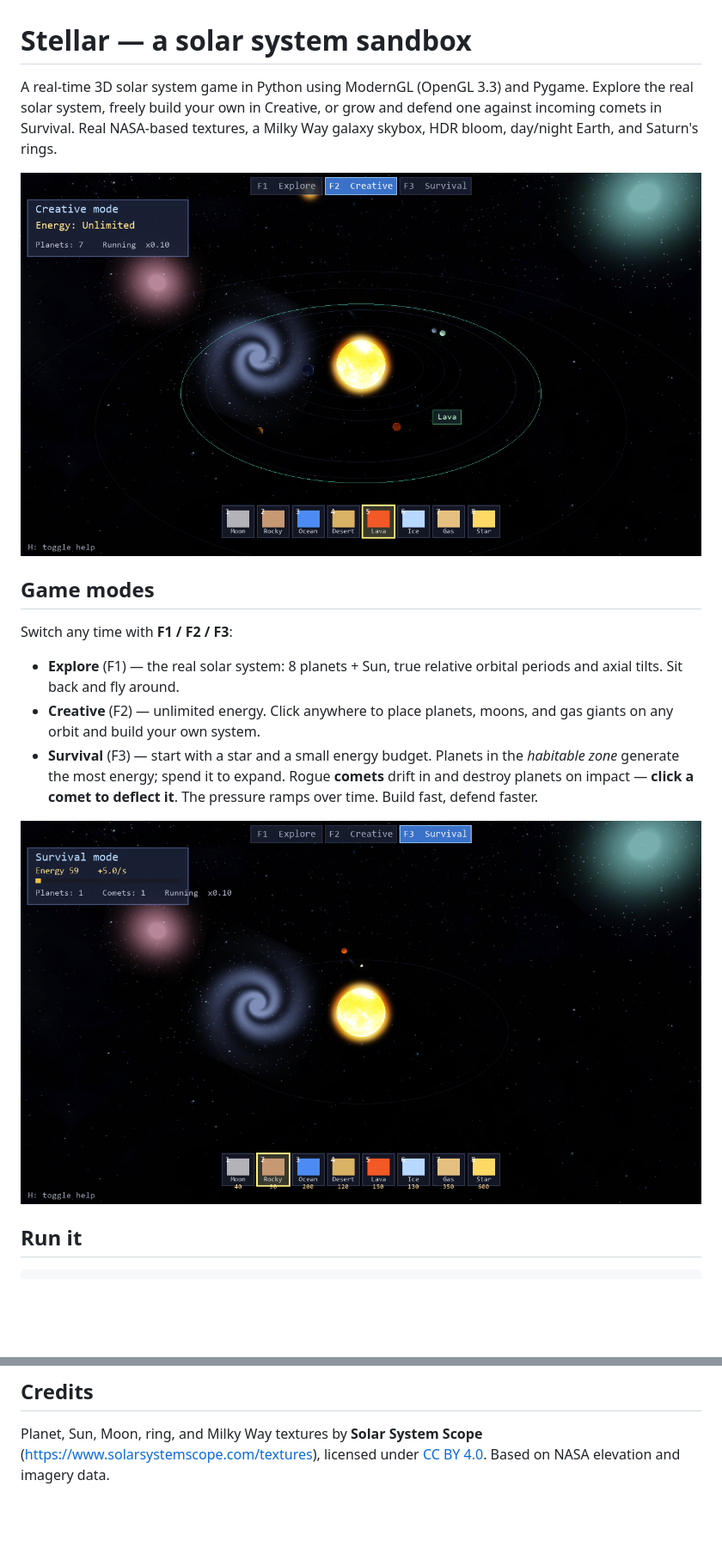
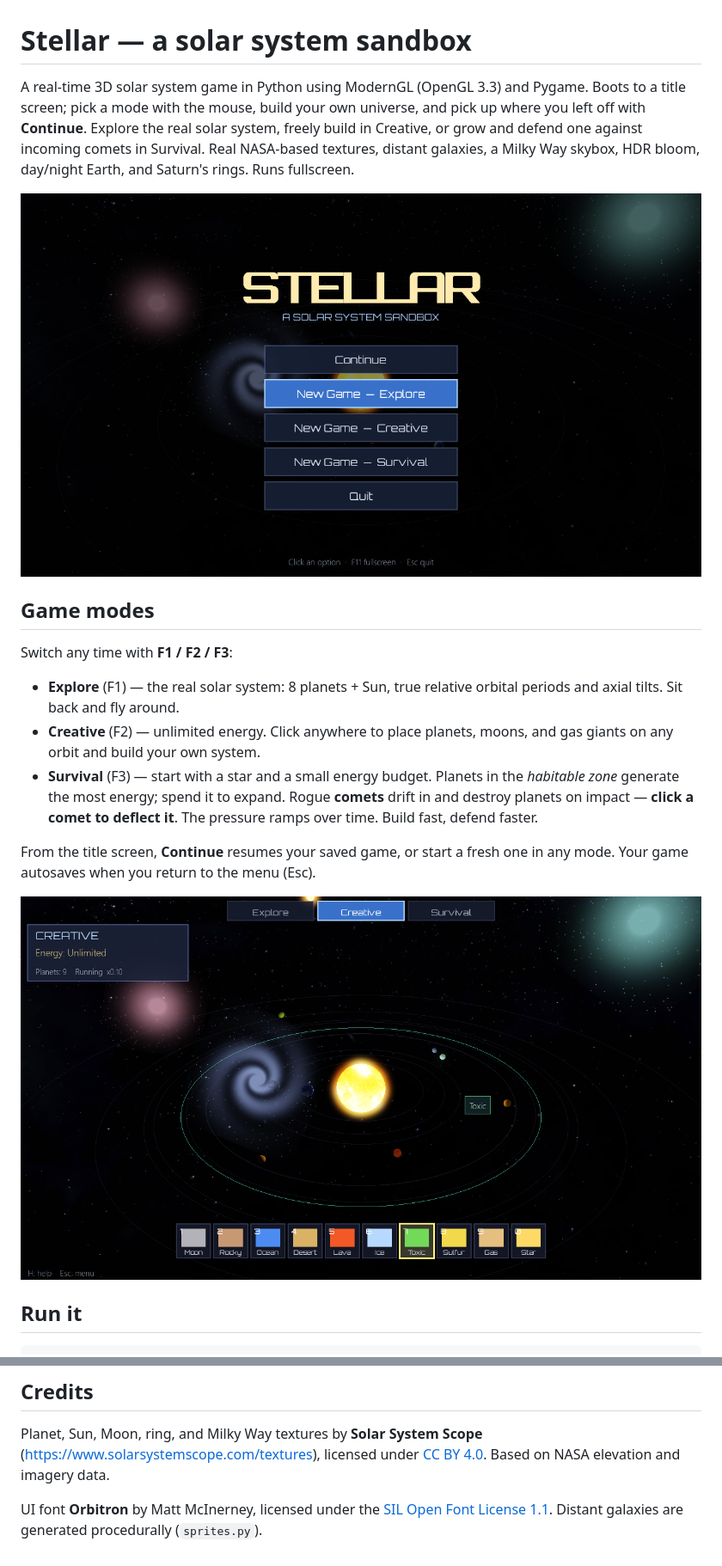
Before and after one commit to hassaan-v20/solar-system, a Markdown page: README.md, 2 parts joined by grey strips. Shown at 86% size. GitHub-like rendering; pictures changed too: build.png (added), preview.png, survival.png (deleted); blank space fills up the shorter version.

```diff
--- a/README.md
+++ b/README.md
@@ -1,8 +1,9 @@
 # Stellar — a solar system sandbox
 
 A real-time 3D solar system game in Python using ModernGL (OpenGL 3.3) and
-Pygame. Explore the real solar system, freely build your own in Creative, or
-grow and defend one against incoming comets in Survival. Real NASA-based
-textures, a Milky Way galaxy skybox, HDR bloom, day/night Earth, and Saturn's
-rings.
+Pygame. Boots to a title screen; pick a mode with the mouse, build your own
+universe, and pick up where you left off with **Continue**. Explore the real
+solar system, freely build in Creative, or grow and defend one against incoming
+comets in Survival. Real NASA-based textures, distant galaxies, a Milky Way
+skybox, HDR bloom, day/night Earth, and Saturn's rings. Runs fullscreen.
 
@@ -21,7 +22,10 @@ Switch any time with **F1 / F2 / F3**:
   **comets** drift in and destroy planets on impact — **click a comet to deflect
   it**. The pressure ramps over time. Build fast, defend faster.
 
-![survival](survival.png)
+From the title screen, **Continue** resumes your saved game, or start a fresh one
+in any mode. Your game autosaves when you return to the menu (Esc).
+
+![build mode](build.png)
 
 ## Run it
 
@@ -88,3 +96,7 @@ Planet, Sun, Moon, ring, and Milky Way textures by **Solar System Scope**
 (<https://www.solarsystemscope.com/textures>), licensed under
 [CC BY 4.0](https://creativecommons.org/licenses/by/4.0/). Based on NASA
 elevation and imagery data.
+
+UI font **Orbitron** by Matt McInerney, licensed under the
+[SIL Open Font License 1.1](fonts/OFL.txt). Distant galaxies are generated
+procedurally (`sprites.py`).
```
Also changed, not shown: other parts of README.md (+8 -4 lines), 6 other files.
